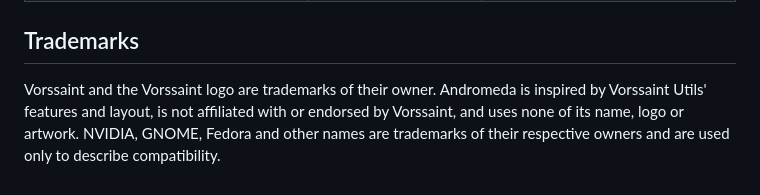
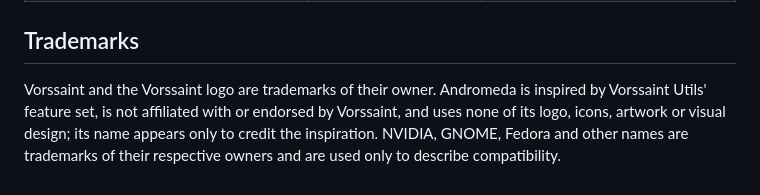
Before and after one commit to Incept0s/andromeda, a Markdown page: THIRD-PARTY.md, the part around the change. GitHub-like rendering.

```diff
--- a/THIRD-PARTY.md
+++ b/THIRD-PARTY.md
@@ -54,7 +54,8 @@ Not shipped with Andromeda; installed from Fedora and called or linked:
 ## Trademarks
 
 Vorssaint and the Vorssaint logo are trademarks of their owner. Andromeda is
-inspired by Vorssaint Utils' features and layout, is not affiliated with or
-endorsed by Vorssaint, and uses none of its name, logo or artwork. NVIDIA,
+inspired by Vorssaint Utils' feature set, is not affiliated with or endorsed by
+Vorssaint, and uses none of its logo, icons, artwork or visual design; its
+name appears only to credit the inspiration. NVIDIA,
 GNOME, Fedora and other names are trademarks of their respective owners and
 are used only to describe compatibility.
```
Also changed, not shown: README.md (+3 -3 lines), docs/assets/panel.png, docs/assets/social-preview.png, 4 other files.
